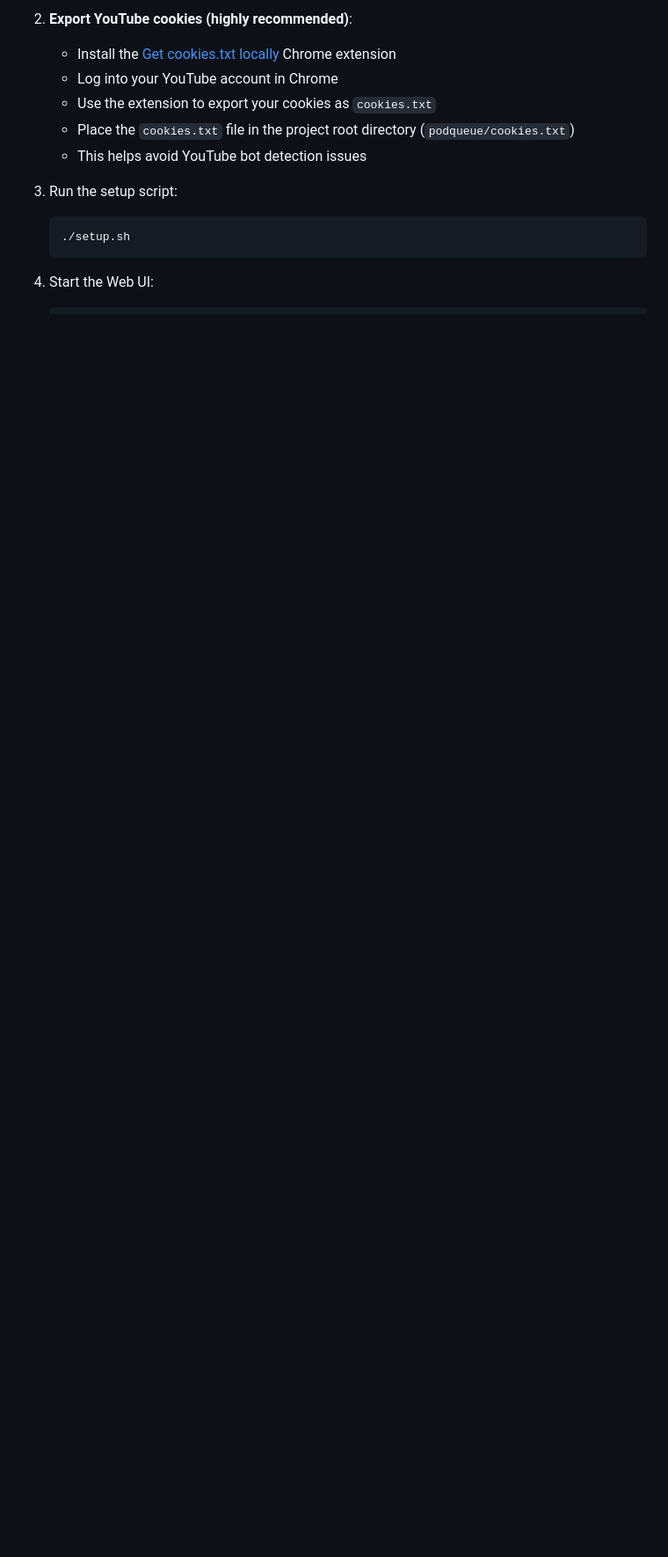
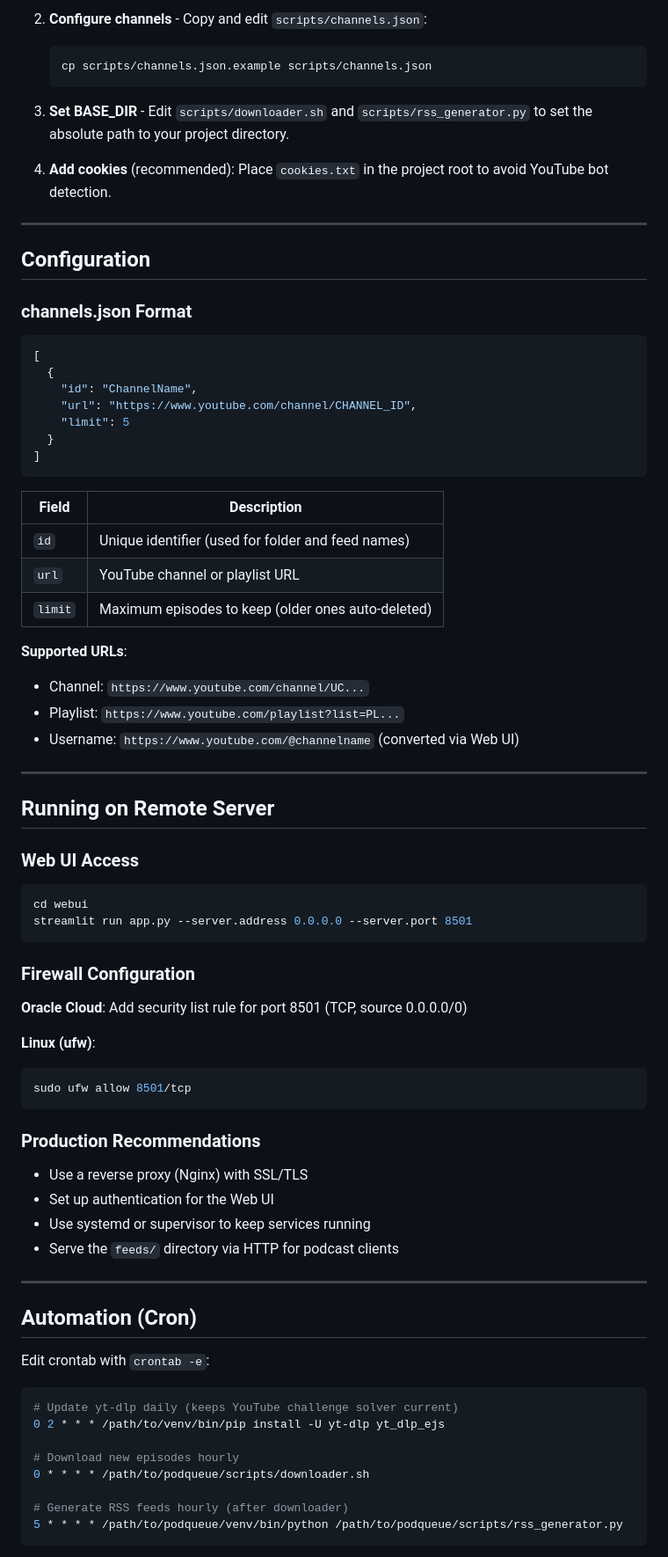
Before and after one commit to SriviharReddy/podqueue, a Markdown page: README.md, the part around one of its changes. Shown at 88% size. GitHub-like rendering; blank space fills up the shorter version.

````diff
--- a/README.md
+++ b/README.md
@@ -11,15 +77,83 @@ This project provides a self-hosted service to convert YouTube channels into pod
    ```
 
-2. **Export YouTube cookies (highly recommended)**:
-   *   Install the [Get cookies.txt locally](https://chromewebstore.google.com/detail/get-cookiestxt-locally/cclelndahbckbenkjhflpdbgdldlbecc) Chrome extension
-   *   Log into your YouTube account in Chrome
-   *   Use the extension to export your cookies as `cookies.txt`
-   *   Place the `cookies.txt` file in the project root directory (`podqueue/cookies.txt`)
-   *   This helps avoid YouTube bot detection issues
-
-3. Run the setup script:
+2. **Configure channels** - Copy and edit `scripts/channels.json`:
    ```bash
-   ./setup.sh
+   cp scripts/channels.json.example scripts/channels.json
    ```
 
-4. Start the Web UI:
+3. **Set BASE_DIR** - Edit `scripts/downloader.sh` and `scripts/rss_generator.py` to set the absolute path to your project directory.
+
+4. **Add cookies** (recommended):
+   Place `cookies.txt` in the project root to avoid YouTube bot detection.
+
+---
+
+## Configuration
+
+### channels.json Format
+
+```json
+[
+  {
+    "id": "ChannelName",
+    "url": "https://www.youtube.com/channel/CHANNEL_ID",
+    "limit": 5
+  }
+]
+```
+
+| Field | Description |
+|-------|-------------|
+| `id` | Unique identifier (used for folder and feed names) |
+| `url` | YouTube channel or playlist URL |
+| `limit` | Maximum episodes to keep (older ones auto-deleted) |
+
+**Supported URLs**:
+- Channel: `https://www.youtube.com/channel/UC...`
+- Playlist: `https://www.youtube.com/playlist?list=PL...`
+- Username: `https://www.youtube.com/@channelname` (converted via Web UI)
+
+---
+
+## Running on Remote Server
+
+### Web UI Access
+
+```bash
+cd webui
+streamlit run app.py --server.address 0.0.0.0 --server.port 8501
+```
+
+### Firewall Configuration
+
+**Oracle Cloud**: Add security list rule for port 8501 (TCP, source 0.0.0.0/0)
+
+**Linux (ufw)**:
+```bash
+sudo ufw allow 8501/tcp
+```
+
+### Production Recommendations
+
+- Use a reverse proxy (Nginx) with SSL/TLS
+- Set up authentication for the Web UI
+- Use systemd or supervisor to keep services running
+- Serve the `feeds/` directory via HTTP for podcast clients
+
+---
+
+## Automation (Cron)
+
+Edit crontab with `crontab -e`:
+
+```bash
+# Update yt-dlp daily (keeps YouTube challenge solver current)
+0 2 * * * /path/to/venv/bin/pip install -U yt-dlp yt_dlp_ejs
+
+# Download new episodes hourly
+0 * * * * /path/to/podqueue/scripts/downloader.sh
+
+# Generate RSS feeds hourly (after downloader)
+5 * * * * /path/to/podqueue/venv/bin/python /path/to/podqueue/scripts/rss_generator.py
+```
+
````
Also changed, not shown: other parts of README.md (+140 -111 lines).
